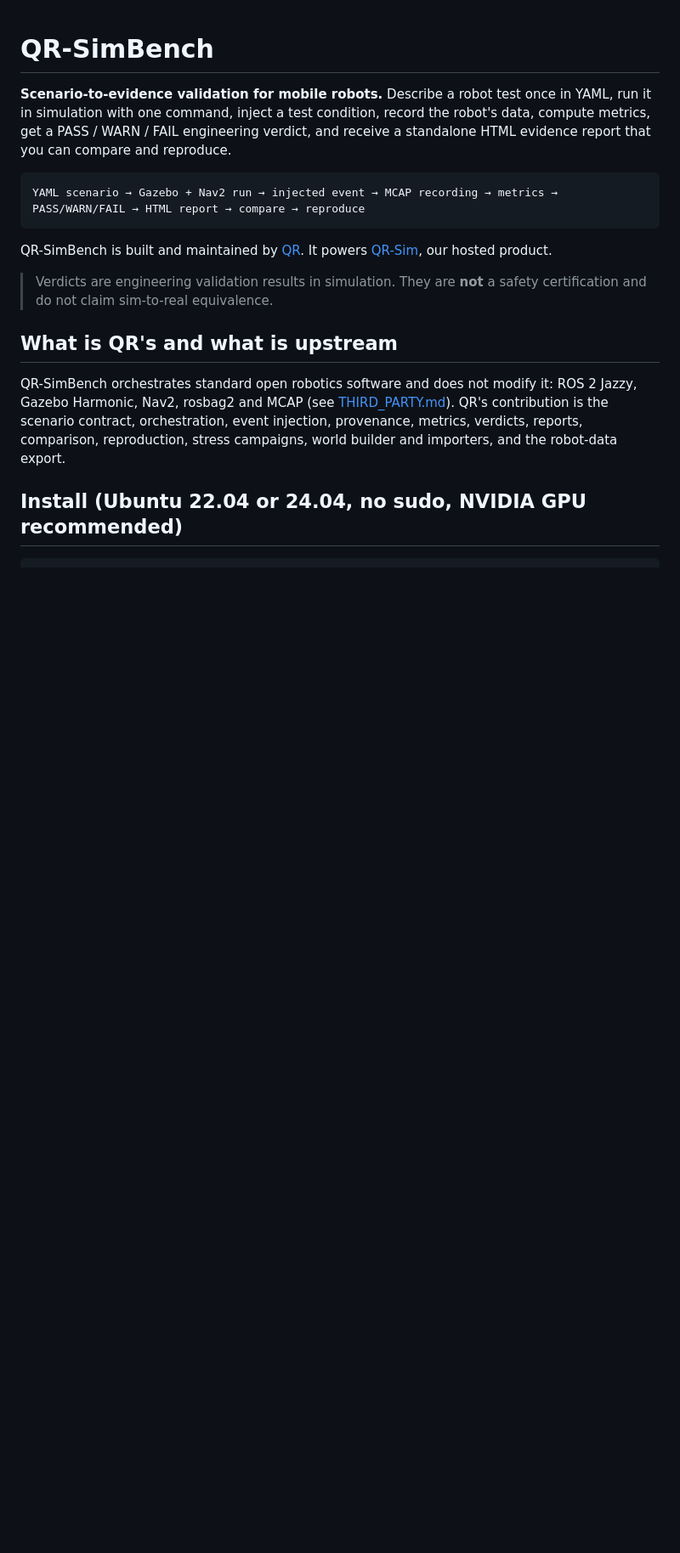
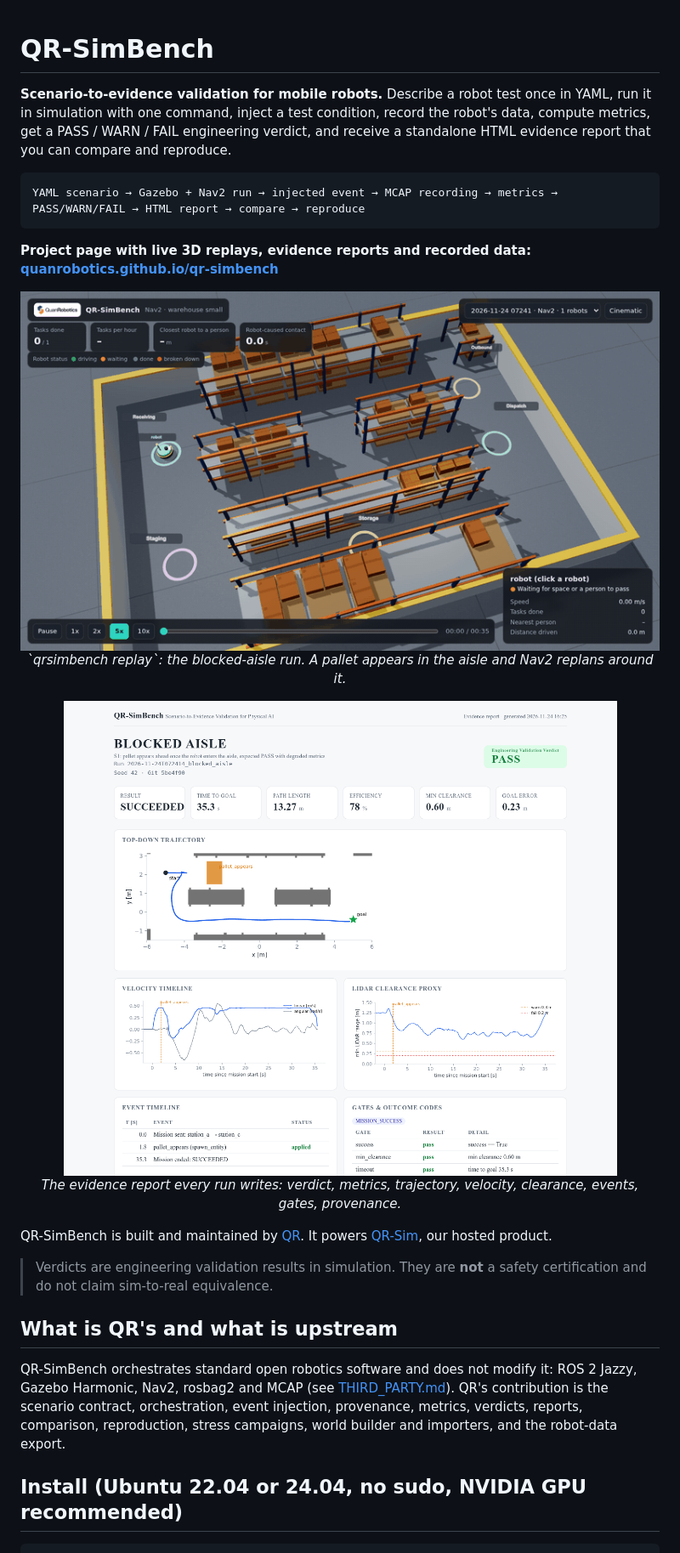
Before and after one commit to quanrobotics/qr-simbench, a Markdown page: README.md, the part around the change. Shown at 85% size. GitHub-like rendering; pictures changed too: docs/assets/replay.gif (added), docs/assets/report.png (added); blank space fills up the shorter version.

Commit message:
README: 3D replay animation, evidence report, project page link; replay hides people KPIs for runs without people

````diff
--- a/README.md
+++ b/README.md
@@ -8,6 +8,19 @@ and reproduce.
 ```
 YAML scenario → Gazebo + Nav2 run → injected event → MCAP recording → metrics → PASS/WARN/FAIL → HTML report → compare → reproduce
 ```
+
+**Project page with live 3D replays, evidence reports and recorded data:
+[quanrobotics.github.io/qr-simbench](https://quanrobotics.github.io/qr-simbench/)**
+
+<p align="center">
+  <img src="docs/assets/replay.gif" alt="3D replay of the blocked-aisle run: a pallet appears and the robot replans around it" width="800"><br>
+  <em>`qrsimbench replay`: the blocked-aisle run. A pallet appears in the aisle and Nav2 replans around it.</em>
+</p>
+
+<p align="center">
+  <img src="docs/assets/report.png" alt="HTML evidence report of the blocked-aisle run" width="800"><br>
+  <em>The evidence report every run writes: verdict, metrics, trajectory, velocity, clearance, events, gates, provenance.</em>
+</p>
 
 QR-SimBench is built and maintained by [QR](https://www.quanrobotics.org). It powers
 [QR-Sim](https://qr-sim.quanrobotics.org), our hosted product.
````
Also changed, not shown: docs/assets/replay.png (added), 1 other file.
